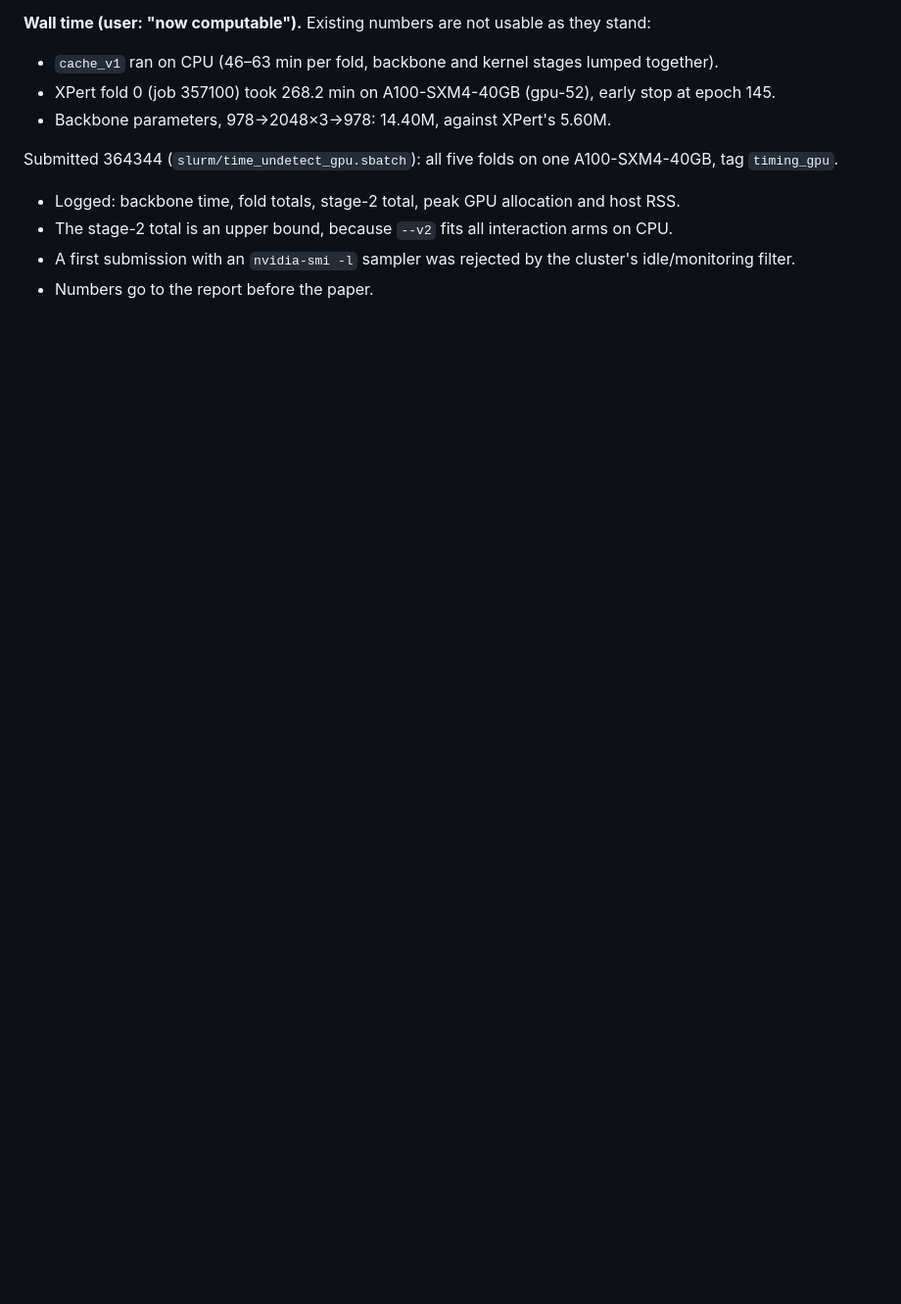
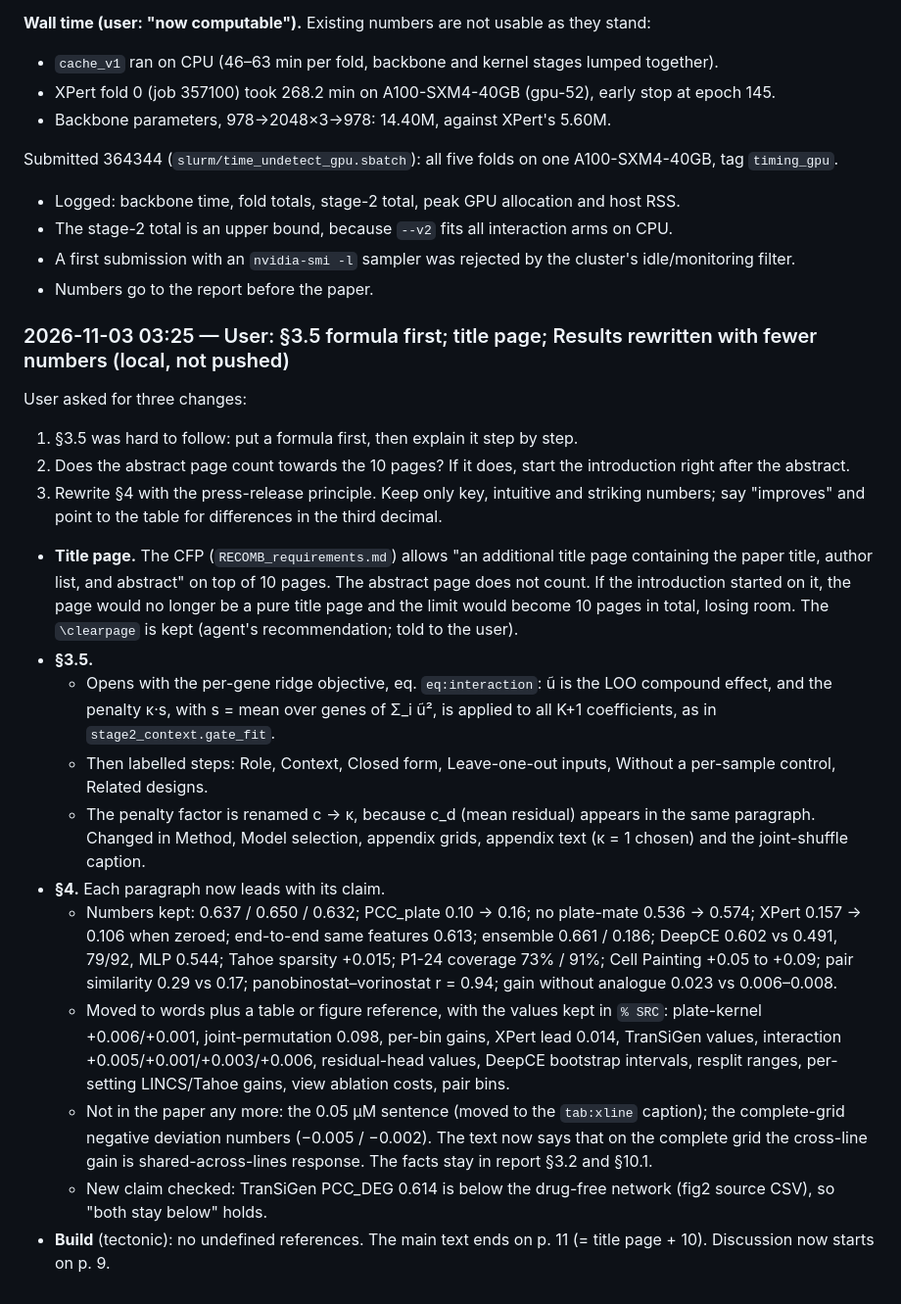
Before and after one commit to CyclopsRay/Therapeutic, a Markdown page: report/11_06_record.md, the part around the change. Shown at 98% size. GitHub-like rendering; blank space fills up the shorter version.

Commit message:
Record 2026-11-03 03:25: interaction formula first, title page, Results rewrite
Co-Authored-By: Claude Opus 5.5 <noreply@anthropic.com>

```diff
--- a/report/11_06_record.md
+++ b/report/11_06_record.md
@@ -1083,3 +1083,39 @@ Submitted 364344 (`slurm/time_undetect_gpu.sbatch`): all five folds on one A100-
 - The stage-2 total is an upper bound, because `--v2` fits all interaction arms on CPU.
 - A first submission with an `nvidia-smi -l` sampler was rejected by the cluster's idle/monitoring filter.
 - Numbers go to the report before the paper.
+
+### 2026-11-03 03:25 — User: §3.5 formula first; title page; Results rewritten with fewer numbers (local, not pushed)
+
+User asked for three changes:
+1. §3.5 was hard to follow: put a formula first, then explain it step by step.
+2. Does the abstract page count towards the 10 pages? If it does, start the introduction right after the abstract.
+3. Rewrite §4 with the press-release principle. Keep only key, intuitive and striking numbers; say "improves" and
+   point to the table for differences in the third decimal.
+
+- **Title page.** The CFP (`RECOMB_requirements.md`) allows "an additional title page containing the paper title,
+  author list, and abstract" on top of 10 pages. The abstract page does not count. If the introduction started on it,
+  the page would no longer be a pure title page and the limit would become 10 pages in total, losing room. The
+  `\clearpage` is kept (agent's recommendation; told to the user).
+- **§3.5.**
+  - Opens with the per-gene ridge objective, eq. `eq:interaction`: ũ is the LOO compound effect, and the penalty
+    κ·s, with s = mean over genes of Σ_i ũ², is applied to all K+1 coefficients, as in `stage2_context.gate_fit`.
+  - Then labelled steps: Role, Context, Closed form, Leave-one-out inputs, Without a per-sample control, Related
+    designs.
+  - The penalty factor is renamed c → κ, because c_d (mean residual) appears in the same paragraph. Changed in Method,
+    Model selection, appendix grids, appendix text (κ = 1 chosen) and the joint-shuffle caption.
+- **§4.** Each paragraph now leads with its claim.
+  - Numbers kept: 0.637 / 0.650 / 0.632; PCC_plate 0.10 → 0.16; no plate-mate 0.536 → 0.574; XPert 0.157 → 0.106
+    when zeroed; end-to-end same features 0.613; ensemble 0.661 / 0.186; DeepCE 0.602 vs 0.491, 79/92, MLP 0.544;
+    Tahoe sparsity +0.015; P1-24 coverage 73% / 91%; Cell Painting +0.05 to +0.09; pair similarity 0.29 vs 0.17;
+    panobinostat–vorinostat r = 0.94; gain without analogue 0.023 vs 0.006–0.008.
+  - Moved to words plus a table or figure reference, with the values kept in `% SRC`: plate-kernel +0.006/+0.001,
+    joint-permutation 0.098, per-bin gains, XPert lead 0.014, TranSiGen values, interaction +0.005/+0.001/+0.003/+0.006,
+    residual-head values, DeepCE bootstrap intervals, resplit ranges, per-setting LINCS/Tahoe gains, view ablation
+    costs, pair bins.
+  - Not in the paper any more: the 0.05 µM sentence (moved to the `tab:xline` caption); the complete-grid negative
+    deviation numbers (−0.005 / −0.002). The text now says that on the complete grid the cross-line gain is
+    shared-across-lines response. The facts stay in report §3.2 and §10.1.
+  - New claim checked: TranSiGen PCC_DEG 0.614 is below the drug-free network (fig2 source CSV), so "both stay below"
+    holds.
+- **Build** (tectonic): no undefined references. The main text ends on p. 11 (= title page + 10). Discussion now
+  starts on p. 9.
```
